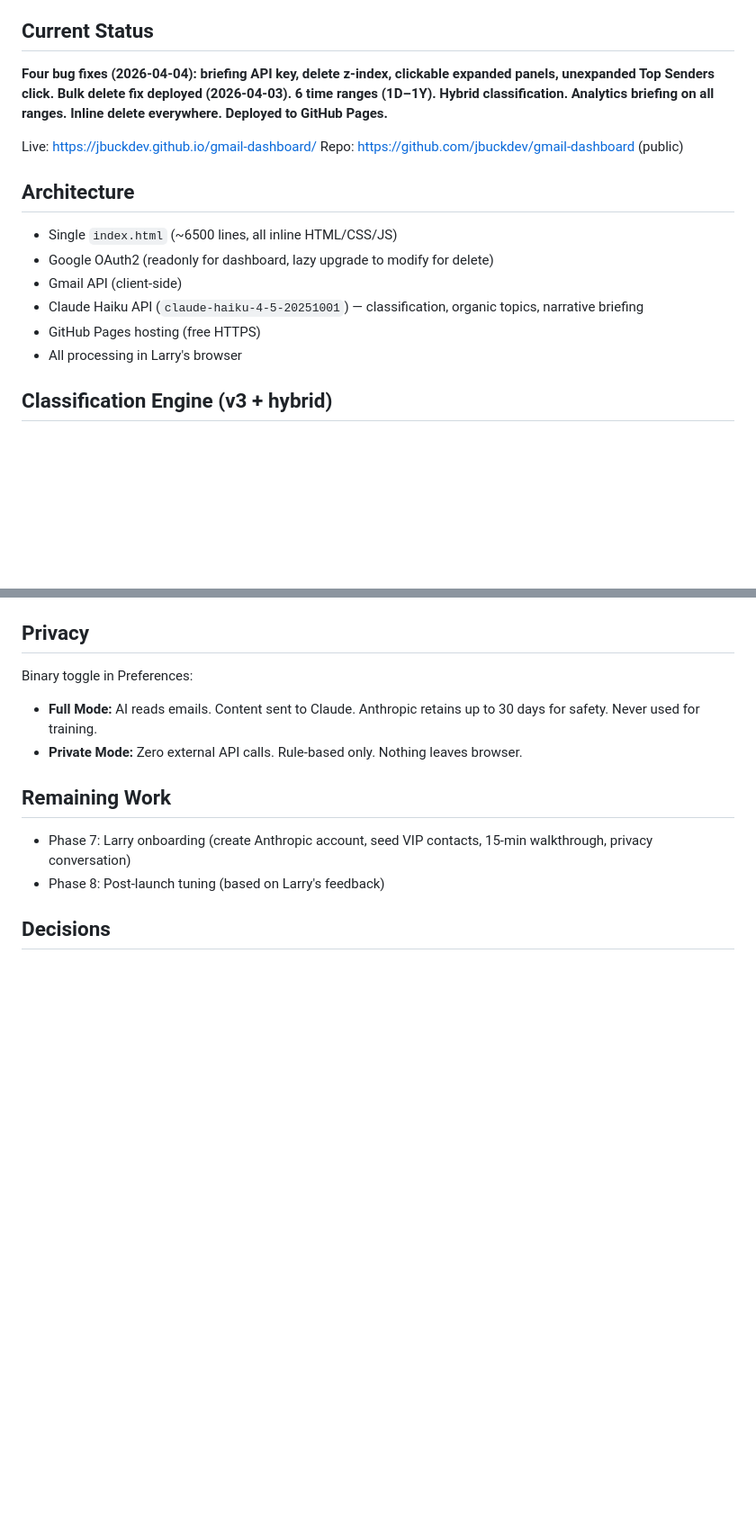
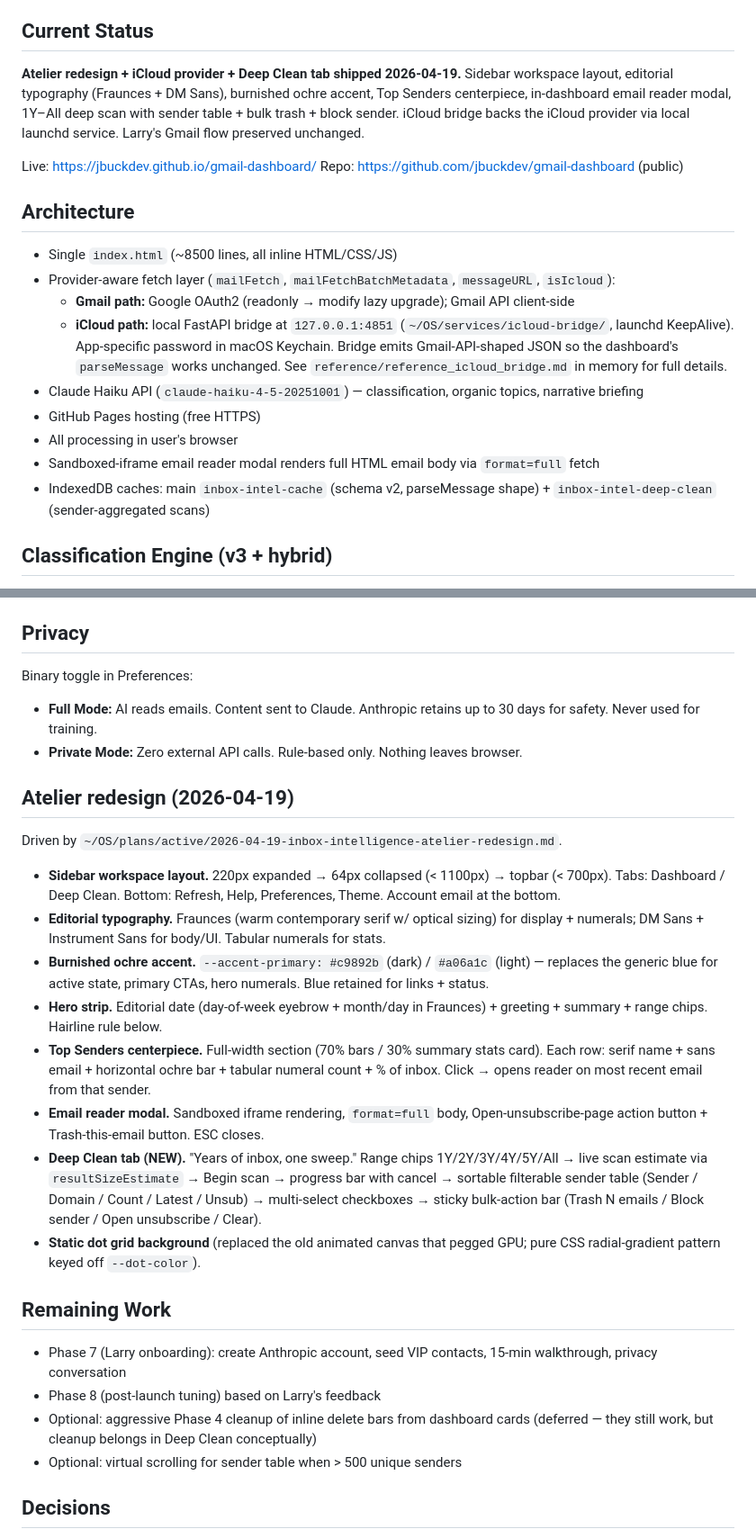
Before and after one commit to jbuckdev/gmail-dashboard, a Markdown page: GmailDashboard-CONTEXT.md, 2 parts joined by grey strips. Shown at 90% size. Rendered like a GitHub page; blank space fills up the shorter version.

Commit message:
session-wrap: 2026-04-19 Atelier redesign + iCloud bridge + Deep Clean tab

```diff
--- a/GmailDashboard-CONTEXT.md
+++ b/GmailDashboard-CONTEXT.md
@@ -4,18 +4,21 @@
 AI-powered Gmail intelligence dashboard for Larry (~65yo CEO of a medical data analytics company, also runs community projects like condo board elevator replacement). Single `index.html`, no server, no database. He opens a URL, sees his emails sorted by importance with narrative briefings and interactive topic visualization. Inline delete actions on every email list.
 
 ## Current Status
-**Four bug fixes (2026-04-04): briefing API key, delete z-index, clickable expanded panels, unexpanded Top Senders click. Bulk delete fix deployed (2026-04-03). 6 time ranges (1D–1Y). Hybrid classification. Analytics briefing on all ranges. Inline delete everywhere. Deployed to GitHub Pages.**
+**Atelier redesign + iCloud provider + Deep Clean tab shipped 2026-04-19.** Sidebar workspace layout, editorial typography (Fraunces + DM Sans), burnished ochre accent, Top Senders centerpiece, in-dashboard email reader modal, 1Y–All deep scan with sender table + bulk trash + block sender. iCloud bridge backs the iCloud provider via local launchd service. Larry's Gmail flow preserved unchanged.
 
 Live: https://jbuckdev.github.io/gmail-dashboard/
 Repo: https://github.com/jbuckdev/gmail-dashboard (public)
 
 ## Architecture
-- Single `index.html` (~6500 lines, all inline HTML/CSS/JS)
-- Google OAuth2 (readonly for dashboard, lazy upgrade to modify for delete)
-- Gmail API (client-side)
+- Single `index.html` (~8500 lines, all inline HTML/CSS/JS)
+- Provider-aware fetch layer (`mailFetch`, `mailFetchBatchMetadata`, `messageURL`, `isIcloud`):
+  - **Gmail path:** Google OAuth2 (readonly → modify lazy upgrade); Gmail API client-side
+  - **iCloud path:** local FastAPI bridge at `127.0.0.1:4851` (`~/OS/services/icloud-bridge/`, launchd KeepAlive). App-specific password in macOS Keychain. Bridge emits Gmail-API-shaped JSON so the dashboard's `parseMessage` works unchanged. See `reference/reference_icloud_bridge.md` in memory for full details.
 - Claude Haiku API (`claude-haiku-4-5-20251001`) — classification, organic topics, narrative briefing
 - GitHub Pages hosting (free HTTPS)
-- All processing in Larry's browser
+- All processing in user's browser
+- Sandboxed-iframe email reader modal renders full HTML email body via `format=full` fetch
+- IndexedDB caches: main `inbox-intel-cache` (schema v2, parseMessage shape) + `inbox-intel-deep-clean` (sender-aggregated scans)
 
 ## Classification Engine (v3 + hybrid)
 - **Stage 1: Noise filter (rules)** — catches ~40-50%: OOO, bounces, calendar responses, platform notifications, Gmail Promotions/Social, noreply newsletters
@@ -106,9 +109,24 @@ Binary toggle in Preferences:
 - **Full Mode:** AI reads emails. Content sent to Claude. Anthropic retains up to 30 days for safety. Never used for training.
 - **Private Mode:** Zero external API calls. Rule-based only. Nothing leaves browser.
 
+## Atelier redesign (2026-04-19)
+
+Driven by `~/OS/plans/active/2026-04-19-inbox-intelligence-atelier-redesign.md`.
+
+- **Sidebar workspace layout.** 220px expanded → 64px collapsed (< 1100px) → topbar (< 700px). Tabs: Dashboard / Deep Clean. Bottom: Refresh, Help, Preferences, Theme. Account email at the bottom.
+- **Editorial typography.** Fraunces (warm contemporary serif w/ optical sizing) for display + numerals; DM Sans + Instrument Sans for body/UI. Tabular numerals for stats.
+- **Burnished ochre accent.** `--accent-primary: #c9892b` (dark) / `#a06a1c` (light) — replaces the generic blue for active state, primary CTAs, hero numerals. Blue retained for links + status.
+- **Hero strip.** Editorial date (day-of-week eyebrow + month/day in Fraunces) + greeting + summary + range chips. Hairline rule below.
+- **Top Senders centerpiece.** Full-width section (70% bars / 30% summary stats card). Each row: serif name + sans email + horizontal ochre bar + tabular numeral count + % of inbox. Click → opens reader on most recent email from that sender.
+- **Email reader modal.** Sandboxed iframe rendering, `format=full` body, Open-unsubscribe-page action button + Trash-this-email button. ESC closes.
+- **Deep Clean tab (NEW).** "Years of inbox, one sweep." Range chips 1Y/2Y/3Y/4Y/5Y/All → live scan estimate via `resultSizeEstimate` → Begin scan → progress bar with cancel → sortable filterable sender table (Sender / Domain / Count / Latest / Unsub) → multi-select checkboxes → sticky bulk-action bar (Trash N emails / Block sender / Open unsubscribe / Clear).
+- **Static dot grid background** (replaced the old animated canvas that pegged GPU; pure CSS radial-gradient pattern keyed off `--dot-color`).
+
 ## Remaining Work
-- Phase 7: Larry onboarding (create Anthropic account, seed VIP contacts, 15-min walkthrough, privacy conversation)
-- Phase 8: Post-launch tuning (based on Larry's feedback)
+- Phase 7 (Larry onboarding): create Anthropic account, seed VIP contacts, 15-min walkthrough, privacy conversation
+- Phase 8 (post-launch tuning) based on Larry's feedback
+- Optional: aggressive Phase 4 cleanup of inline delete bars from dashboard cards (deferred — they still work, but cleanup belongs in Deep Clean conceptually)
+- Optional: virtual scrolling for sender table when > 500 unique senders
 
 ## Decisions
 - AI assigns organic topics, not fixed taxonomy — "Elevator Inspection" not "Community"
```
